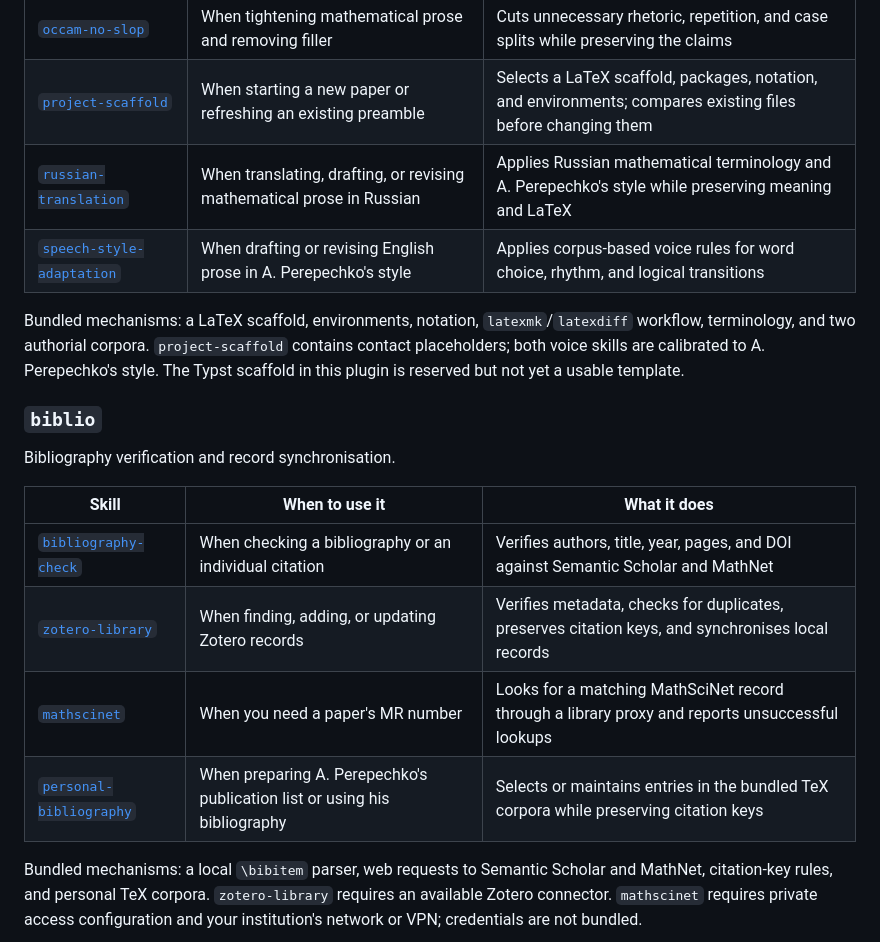
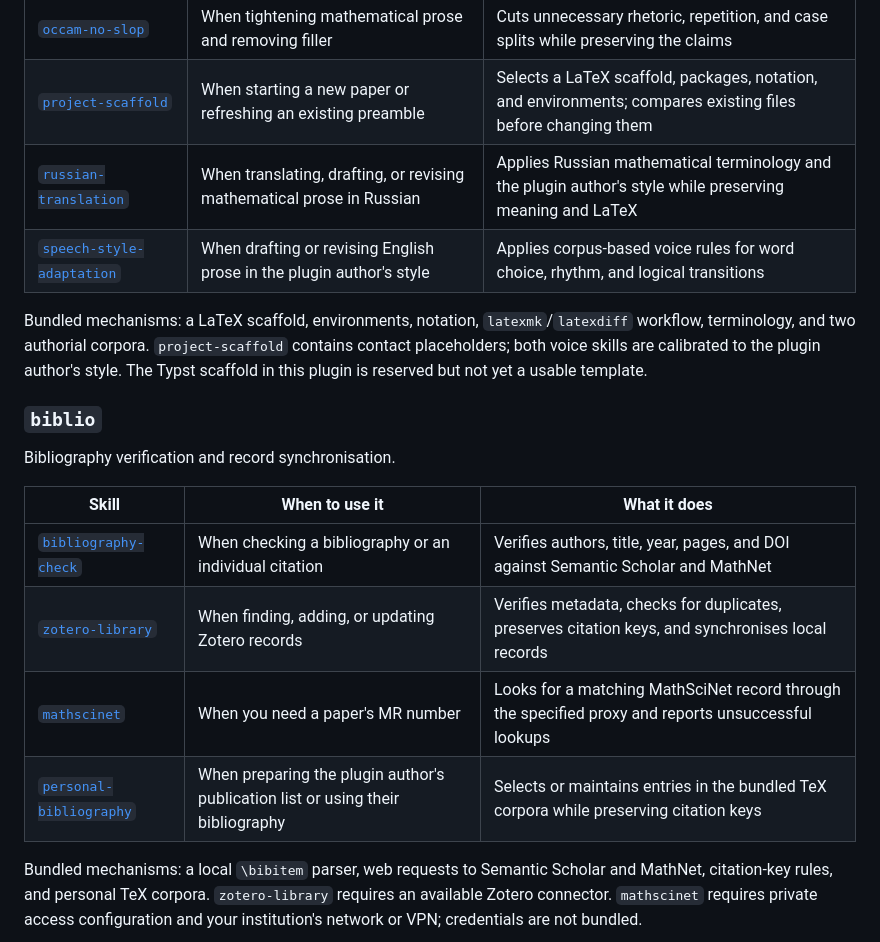
Before and after one commit to aperep/my-ai-plugins, a Markdown page: README.md, the part around one of its changes. GitHub-like rendering.

```diff
--- a/README.md
+++ b/README.md
@@ -217,13 +217,13 @@ Preparing and editing mathematical prose.
 | [`simple-english`](plugins/math-writing/skills/simple-english/SKILL.md) | When simplifying English prose | Rewrites it in direct language while preserving meaning and authorial voice |
 | [`occam-no-slop`](plugins/math-writing/skills/occam-no-slop/SKILL.md) | When tightening mathematical prose and removing filler | Cuts unnecessary rhetoric, repetition, and case splits while preserving the claims |
 | [`project-scaffold`](plugins/math-writing/skills/project-scaffold/SKILL.md) | When starting a new paper or refreshing an existing preamble | Selects a LaTeX scaffold, packages, notation, and environments; compares existing files before changing them |
-| [`russian-translation`](plugins/math-writing/skills/russian-translation/SKILL.md) | When translating, drafting, or revising mathematical prose in Russian | Applies Russian mathematical terminology and A. Perepechko's style while preserving meaning and LaTeX |
-| [`speech-style-adaptation`](plugins/math-writing/skills/speech-style-adaptation/SKILL.md) | When drafting or revising English prose in A. Perepechko's style | Applies corpus-based voice rules for word choice, rhythm, and logical transitions |
+| [`russian-translation`](plugins/math-writing/skills/russian-translation/SKILL.md) | When translating, drafting, or revising mathematical prose in Russian | Applies Russian mathematical terminology and the plugin author's style while preserving meaning and LaTeX |
+| [`speech-style-adaptation`](plugins/math-writing/skills/speech-style-adaptation/SKILL.md) | When drafting or revising English prose in the plugin author's style | Applies corpus-based voice rules for word choice, rhythm, and logical transitions |
 
 Bundled mechanisms: a LaTeX scaffold, environments, notation,
 `latexmk`/`latexdiff` workflow, terminology, and two authorial corpora.
 `project-scaffold` contains contact placeholders; both voice skills are
-calibrated to A. Perepechko's style. The Typst scaffold in this
+calibrated to the plugin author's style. The Typst scaffold in this
 plugin is reserved but not yet a usable template.
 
 ### `biblio`
@@ -234,8 +234,8 @@ Bibliography verification and record synchronisation.
 |---|---|---|
 | [`bibliography-check`](plugins/biblio/skills/bibliography-check/SKILL.md) | When checking a bibliography or an individual citation | Verifies authors, title, year, pages, and DOI against Semantic Scholar and MathNet |
 | [`zotero-library`](plugins/biblio/skills/zotero-library/SKILL.md) | When finding, adding, or updating Zotero records | Verifies metadata, checks for duplicates, preserves citation keys, and synchronises local records |
-| [`mathscinet`](plugins/biblio/skills/mathscinet/SKILL.md) | When you need a paper's MR number | Looks for a matching MathSciNet record through a library proxy and reports unsuccessful lookups |
-| [`personal-bibliography`](plugins/biblio/skills/personal-bibliography/SKILL.md) | When preparing A. Perepechko's publication list or using his bibliography | Selects or maintains entries in the bundled TeX corpora while preserving citation keys |
+| [`mathscinet`](plugins/biblio/skills/mathscinet/SKILL.md) | When you need a paper's MR number | Looks for a matching MathSciNet record through the specified proxy and reports unsuccessful lookups |
+| [`personal-bibliography`](plugins/biblio/skills/personal-bibliography/SKILL.md) | When preparing the plugin author's publication list or using their bibliography | Selects or maintains entries in the bundled TeX corpora while preserving citation keys |
 
 Bundled mechanisms: a local `\bibitem` parser, web requests to Semantic Scholar
 and MathNet, citation-key rules, and personal TeX corpora. `zotero-library`
```
Also changed, not shown: other parts of README.md (+34 -5 lines).
